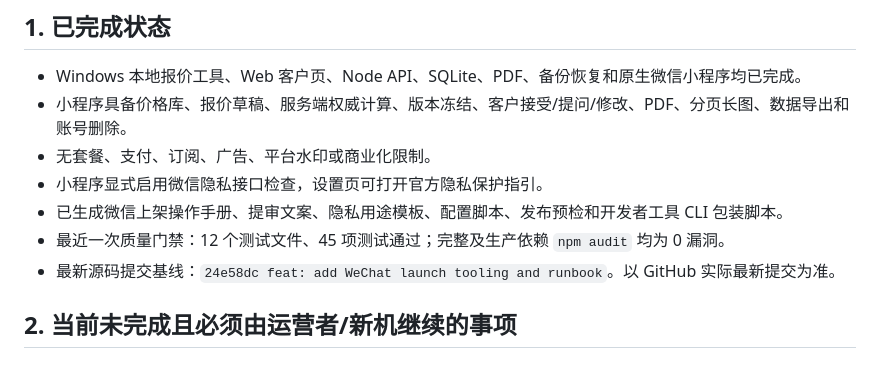
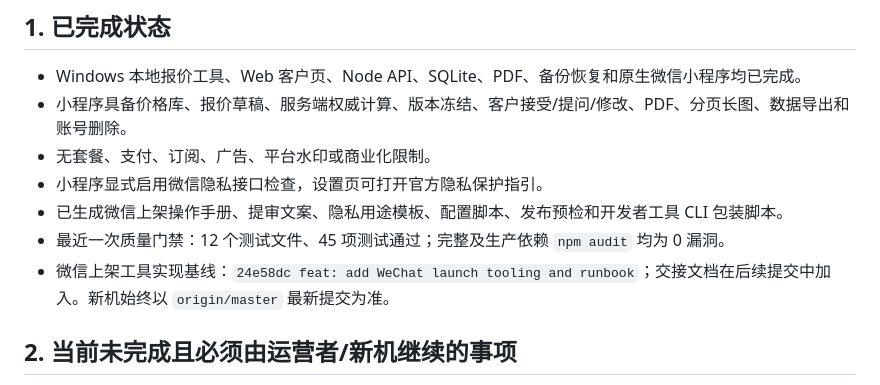
Before and after one commit to conhoankhong98175-lab/wx2B, a Markdown page: HANDOFF.md, the part around the change. Drawn GitHub-style.

Commit message:
docs: clarify handoff source baseline

```diff
--- a/HANDOFF.md
+++ b/HANDOFF.md
@@ -12,7 +12,7 @@
 - 小程序显式启用微信隐私接口检查，设置页可打开官方隐私保护指引。
 - 已生成微信上架操作手册、提审文案、隐私用途模板、配置脚本、发布预检和开发者工具 CLI 包装脚本。
 - 最近一次质量门禁：12 个测试文件、45 项测试通过；完整及生产依赖 `npm audit` 均为 0 漏洞。
-- 最新源码提交基线：`24e58dc feat: add WeChat launch tooling and runbook`。以 GitHub 实际最新提交为准。
+- 微信上架工具实现基线：`24e58dc feat: add WeChat launch tooling and runbook`；交接文档在后续提交中加入。新机始终以 `origin/master` 最新提交为准。
 
 ## 2. 当前未完成且必须由运营者/新机继续的事项
 
```
